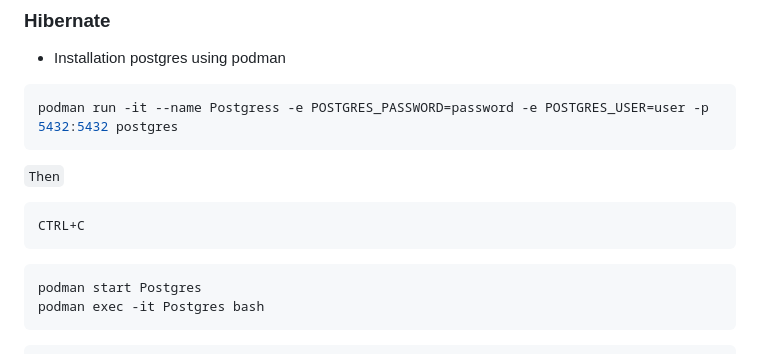
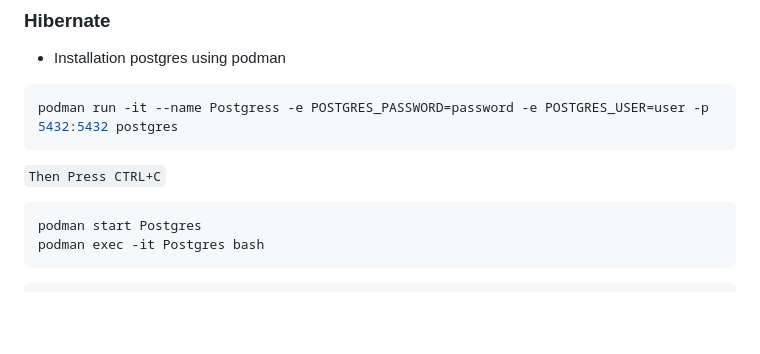
Before and after one commit to Arannamoy-Mondal/Spring_Boot, a Markdown page: Readme.md, the part around the change. Rendered like a GitHub page; blank space fills up the shorter version.

Commit message:
upd:Readme.md

````diff
--- a/Readme.md
+++ b/Readme.md
@@ -186,11 +186,7 @@ Database (MySQL/PostgreSQL/H2)
 ```bash
 podman run -it --name Postgress -e POSTGRES_PASSWORD=password -e POSTGRES_USER=user -p 5432:5432 postgres
 ```
-`Then`
-
-```bash
-CTRL+C
-```
+`Then Press CTRL+C`
 
 ```bash
 podman start Postgres
````
